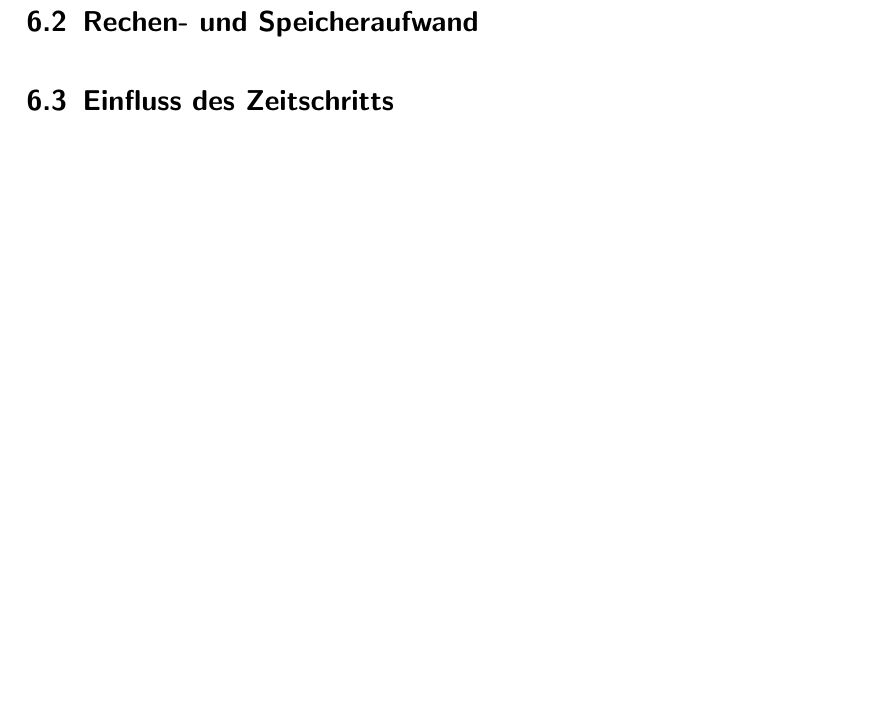
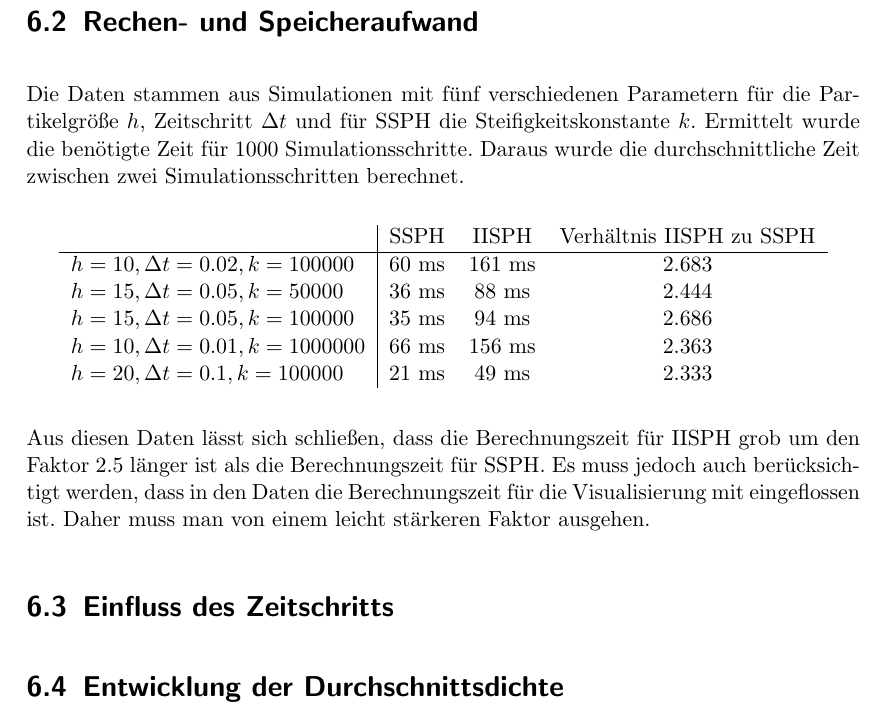
Before and after one commit to pascalhunkler/Bachelorarbeit, a LaTeX document (src/main.tex): part of page 34 of 36, cut so that both start at the same text, the shorter picture padded with empty space. The pictures show the PDF file src/main.pdf that the author committed with the source.

Commit message:
Rechenaufwand

```diff
--- a/src/main.tex
+++ b/src/main.tex
@@ -1032,7 +1032,28 @@ Dargestellt ist der Aufbau dieses Szenarios in Abbildung \ref{image:resting_flui
 
 
 \section{Rechen- und Speicheraufwand}
+Die Daten stammen aus Simulationen mit fünf verschiedenen Parametern für
+die Partikelgröße $h$, Zeitschritt $\Delta t$ und für SSPH die Steifigkeitskonstante $k$.
+Ermittelt wurde die benötigte Zeit für 1000 Simulationsschritte. Daraus wurde die durchschnittliche Zeit zwischen zwei Simulationsschritten berechnet.
+\begin{center}
+    \begin{tabular}{ l | c c c c }
+      & SSPH & IISPH & Verhältnis IISPH zu SSPH\\
+      \hline
+      $h = 10, \Delta t = 0.02, k = 100000$ & 60 ms & 161 ms & 2.683\\
+      $h = 15, \Delta t = 0.05, k = 50000$ & 36 ms & 88 ms & 2.444\\
+      $h = 15, \Delta t = 0.05, k = 100000$ & 35 ms & 94 ms & 2.686\\
+      $h = 10, \Delta t = 0.01, k = 1000000$ & 66 ms & 156 ms & 2.363\\
+      $h = 20, \Delta t = 0.1, k = 100000$ & 21 ms & 49 ms & 2.333\\
+    \end{tabular}
+\end{center}
+Aus diesen Daten lässt sich schließen, dass die Berechnungszeit für IISPH grob um den Faktor 2.5 länger ist als die Berechnungszeit für SSPH.
+Es muss jedoch auch berücksichtigt werden, dass in den Daten die Berechnungszeit für die Visualisierung mit eingeflossen ist.
+Daher muss man von einem leicht stärkeren Faktor ausgehen.
+
+
 \section{Einfluss des Zeitschritts}
+
+\section{Entwicklung der Durchschnittsdichte}
 \chapter{Fazit und Ausblick}
 \bibliographystyle{alpha}
 \bibliography{literaturverzeichnis}
```
Also changed, not shown: src/main.pdf, 5 other files.
